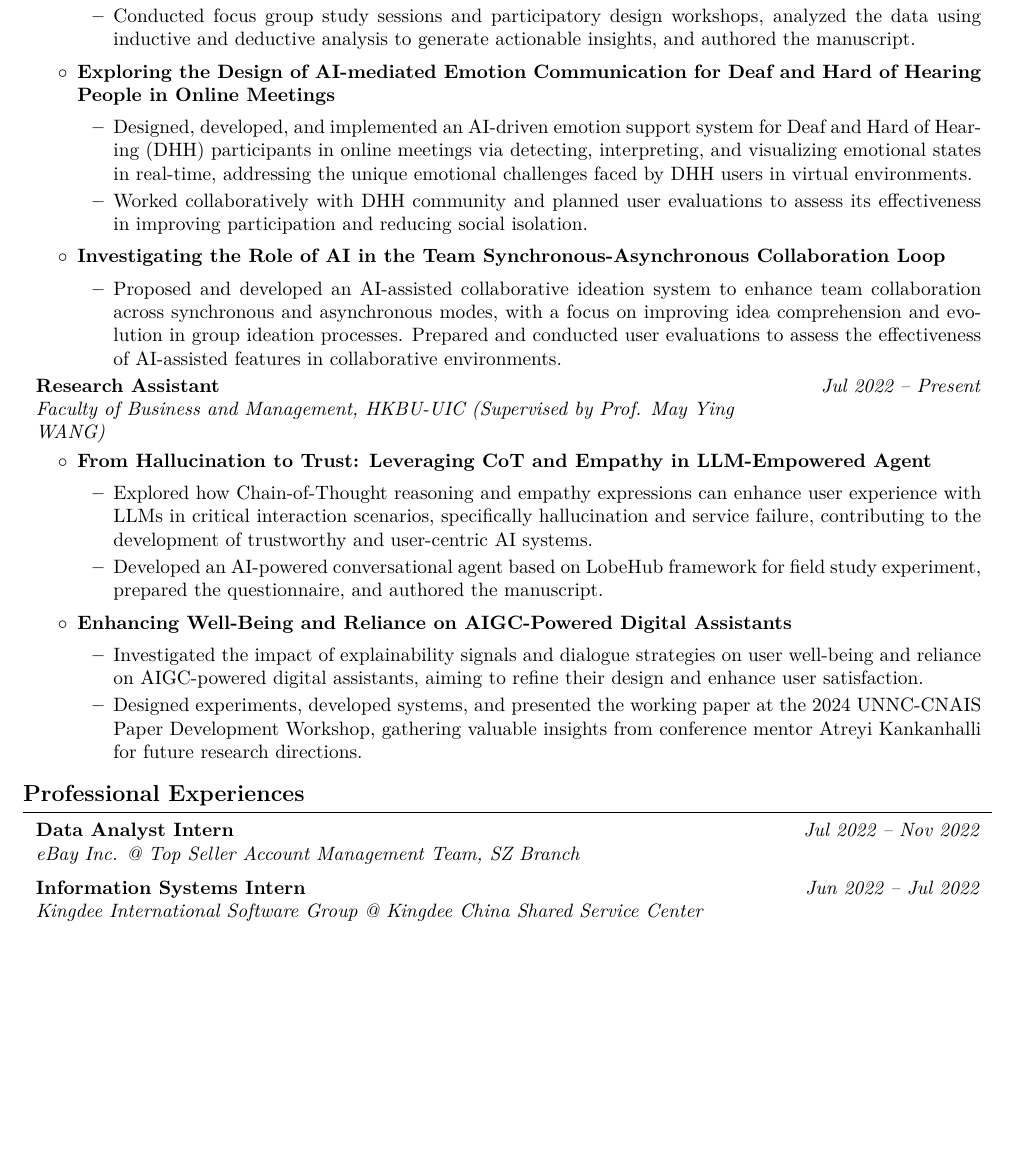
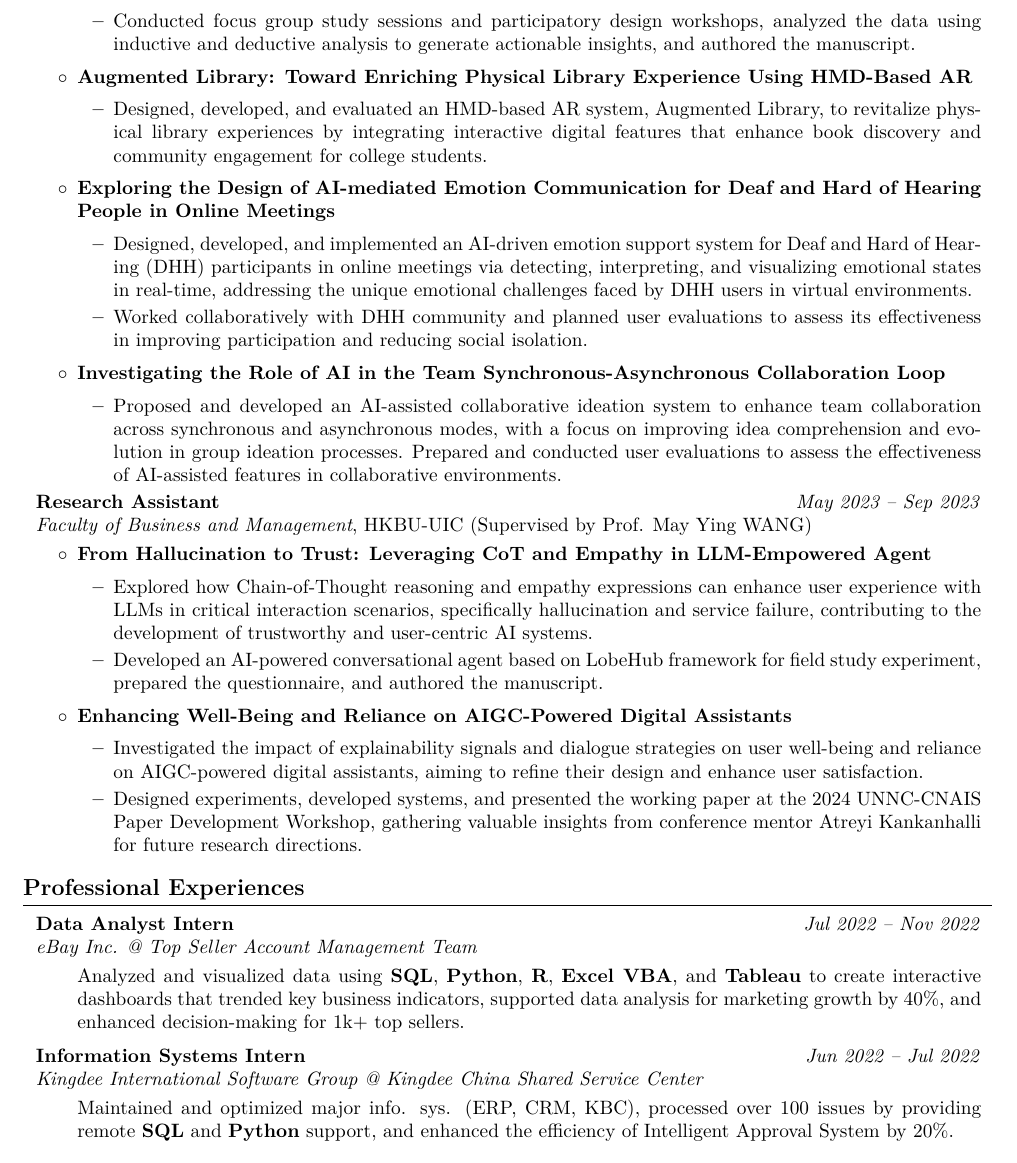
Before and after one commit to ericwangpq/pengqi-wang-cv, a LaTeX document (main.tex): part of page 2 of 3 before the commit and part of page 2 of 2 after it, cut so that both start at the same text, the shorter picture padded with empty space. Compiled offline with pdfLaTeX.

Commit message:
2024-10-6

```diff
--- a/main.tex
+++ b/main.tex
@@ -3,11 +3,11 @@
 % Packages:
 \usepackage[
     ignoreheadfoot, % set margins without considering header and footer
-    top=2 cm, % seperation between body and page edge from the top
-    bottom=2 cm, % seperation between body and page edge from the bottom
-    left=2 cm, % seperation between body and page edge from the left
-    right=2 cm, % seperation between body and page edge from the right
-    footskip=1.0 cm, % seperation between body and footer
+    top=1 cm, % separation between body and page edge from the top
+    bottom=1 cm, % separation between body and page edge from the bottom
+    left=2 cm, % separation between body and page edge from the left
+    right=2 cm, % separation between body and page edge from the right
+    footskip=0.8 cm, % separation between body and footer
     % showframe % for debugging
 ]{geometry} % for adjusting page geometry
 \usepackage{titlesec} % for customizing section titles
@@ -56,7 +56,7 @@
 \makeatletter
 \let\ps@customFooterStyle\ps@plain % Copy the plain style to customFooterStyle
 \patchcmd{\ps@customFooterStyle}{\thepage}{
-    \color{gray}\textit{\small Pengqi WANG - Page \thepage{} of \pageref*{LastPage}}
+    \color{gray}\textit{\small Pg. \thepage{} of \pageref*{LastPage}}
 }{}{} % replace number by desired string
 \makeatother
 \pagestyle{customFooterStyle}
@@ -270,10 +277,10 @@
                     \item Led qualitative research understanding and designing AI-powered tools to support college students in multi-source information environments, revealed a framework of students' multi-source information behaviors, provided design implications for enhancing AI-assisted academic tools.
                     \item Conducted focus group study sessions and participatory design workshops, analyzed the data using inductive and deductive analysis to generate actionable insights, and authored the manuscript.
                 \end{itemize}
-                % \item \textbf{Augmented Library: Toward Enriching Physical Library Experience Using HMD-Based AR}
-                % \begin{itemize}
-                %     \item Designed, developed, and evaluated an HMD-based AR system, Augmented Library, to revitalize physical library experiences by integrating interactive digital features that enhance book discovery and community engagement for college students.
-                % \end{itemize}
+                \item \textbf{Augmented Library: Toward Enriching Physical Library Experience Using HMD-Based AR}
+                \begin{itemize}
+                    \item Designed, developed, and evaluated an HMD-based AR system, Augmented Library, to revitalize physical library experiences by integrating interactive digital features that enhance book discovery and community engagement for college students.
+                \end{itemize}
                 \item \textbf{Exploring the Design of AI-mediated Emotion Communication for Deaf and Hard of Hearing People in Online Meetings}
                 \begin{itemize}
                     \item Designed, developed, and implemented an AI-driven emotion support system for Deaf and Hard of Hearing (DHH) participants in online meetings via detecting, interpreting, and visualizing emotional states in real-time, addressing the unique emotional challenges faced by DHH users in virtual environments.
@@ -286,12 +293,36 @@
             \end{highlights}
         \end{onecolentry}
 
+% ===============================
+% Research Student @ NKU - uncomment this only for health care related research
+% ===============================
+
+% \begin{twocolentry}{
+%     \textit{Jun 2024 – Sep 2024}}
+%         \textbf{Summer Research Assistant}
+% \end{twocolentry}
+% \hspace{0.2cm} Nankai University (Supervised by Prof. Mengli YU)
+% \begin{onecolentry}
+%     \begin{highlights}
+%         \item \textbf{Advancing Trustworthiness of AI-Powered Chatbot Applied in
+%         Virtual Triage}
+%         \begin{itemize}
+%             \item Proposed and developed an AI-assisted chatbot to support the triage process in hospitals by providing multi-run guided dialogues, references to reliable and verifiable information, and empathetic responses to enhance user trust.
+%         \end{itemize}
+%     \end{highlights}
+% \end{onecolentry}
+
+% ===============================
+% Research Assistant @ HKBU-UIC
+% ===============================
+
+
         \begin{twocolentry}{
-            \textit{Jul 2022 – Present}}
+            \textit{May 2023 – Sep 2023}}
                 \textbf{Research Assistant}
+        \end{twocolentry}
+        \hspace{0.2cm}\textit{Faculty of Business and Management}, HKBU-UIC (Supervised by Prof. May Ying WANG)
 
-                \textit{Faculty of Business and Management, HKBU-UIC (Supervised by Prof. May Ying WANG)}
-        \end{twocolentry}
 
         \vspace{0.10 cm}
         \begin{onecolentry}
@@ -321,8 +352,13 @@
         \textit{Jul 2022 – Nov 2022}}
             \textbf{Data Analyst Intern}
 
-            \textit{eBay Inc. @ Top Seller Account Management Team, SZ Branch}
+            \textit{eBay Inc. @ Top Seller Account Management Team}
         \end{twocolentry}
+        \begin{onecolentry}
+            \begin{highlights}
+                Analyzed and visualized data using \textbf{SQL}, \textbf{Python}, \textbf{R}, \textbf{Excel VBA}, and \textbf{Tableau} to create interactive dashboards that trended key business indicators, supported data analysis for marketing growth by 40\%, and enhanced decision-making for 1k+ top sellers.
+            \end{highlights}
+        \end{onecolentry}
 
         \vspace{0.2 cm}
 
@@ -332,6 +368,11 @@
 
             \textit{Kingdee International Software Group @ Kingdee China Shared Service Center}
         \end{twocolentry}
+        \begin{onecolentry}
+            \begin{highlights}
+                Maintained and optimized major info. sys. (ERP, CRM, KBC), processed over 100 issues by providing remote \textbf{SQL} and \textbf{Python} support, and enhanced the efficiency of Intelligent Approval System by 20\%.
+            \end{highlights}
+        \end{onecolentry}
 
     \section{References}
 
```
Also changed, not shown: main.pdf, main.tex (25 more changed lines).
